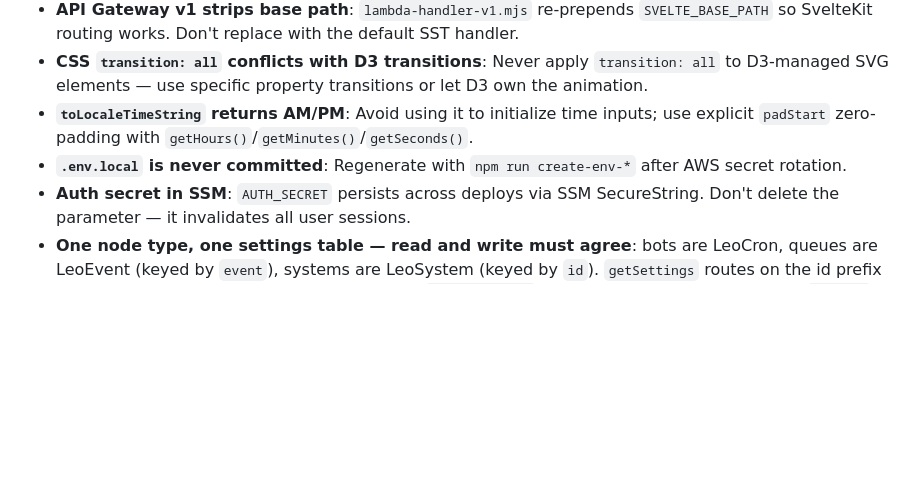
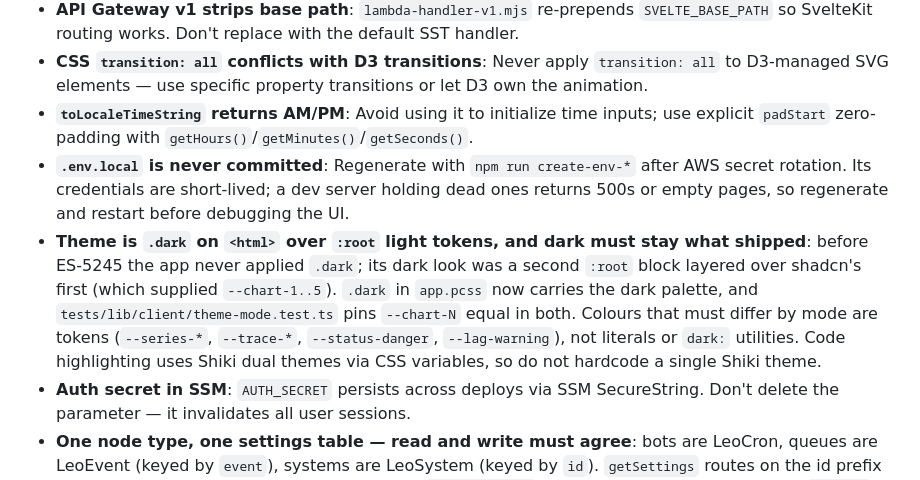
Before and after one commit to LeoPlatform/bus-ui, a Markdown page: AGENTS.md, the part around the change. GitHub-like rendering; blank space fills up the shorter version.

Commit message:
feat(webapp): record theming and dev-credential gotchas in AGENTS.md
Task: ES-5245

Co-Authored-By: Claude Sonnet 5.5 <noreply@anthropic.com>

```diff
--- a/AGENTS.md
+++ b/AGENTS.md
@@ -135,7 +135,8 @@ All parallel DynamoDB reads use `parallelQuery(queries, { concurrency: 25 })`. N
 - **API Gateway v1 strips base path**: `lambda-handler-v1.mjs` re-prepends `SVELTE_BASE_PATH` so SvelteKit routing works. Don't replace with the default SST handler.
 - **CSS `transition: all` conflicts with D3 transitions**: Never apply `transition: all` to D3-managed SVG elements — use specific property transitions or let D3 own the animation.
 - **`toLocaleTimeString` returns AM/PM**: Avoid using it to initialize time inputs; use explicit `padStart` zero-padding with `getHours()`/`getMinutes()`/`getSeconds()`.
-- **`.env.local` is never committed**: Regenerate with `npm run create-env-*` after AWS secret rotation.
+- **`.env.local` is never committed**: Regenerate with `npm run create-env-*` after AWS secret rotation. Its credentials are short-lived; a dev server holding dead ones returns 500s or empty pages, so regenerate and restart before debugging the UI.
+- **Theme is `.dark` on `<html>` over `:root` light tokens, and dark must stay what shipped**: before ES-5245 the app never applied `.dark`; its dark look was a second `:root` block layered over shadcn's first (which supplied `--chart-1..5`). `.dark` in `app.pcss` now carries the dark palette, and `tests/lib/client/theme-mode.test.ts` pins `--chart-N` equal in both. Colours that must differ by mode are tokens (`--series-*`, `--trace-*`, `--status-danger`, `--lag-warning`), not literals or `dark:` utilities. Code highlighting uses Shiki dual themes via CSS variables, so do not hardcode a single Shiki theme.
 - **Auth secret in SSM**: `AUTH_SECRET` persists across deploys via SSM SecureString. Don't delete the parameter — it invalidates all user sessions.
 - **One node type, one settings table — read and write must agree**: bots are LeoCron, queues are LeoEvent (keyed by `event`), systems are LeoSystem (keyed by `id`). `getSettings` routes on the id prefix and each path must target the same table its `save*Settings` counterpart writes. ES-4286 was `system:` ids reading LeoEvent while the save wrote LeoSystem: the read threw for every real system, the form kept the previously viewed node's values, and Save wrote those over the record. `tests/lib/server/services/settings-tables.test.ts` asserts the table each path targets, because nothing else catches this until an operator saves.
 - **A failed settings load must clear the form, not leave the last one in it**: `DashboardState` deliberately does not clear `#settings` when the id changes (clearing triggers the skeleton, which remounts the tabs and doubles the API calls). That makes a failed load show the PREVIOUS node's values under the new node's name. `getSettings` clears `#settings` and sets `#settingsError` on failure; settings editors must refuse to save while `settingsError` is set.
```
